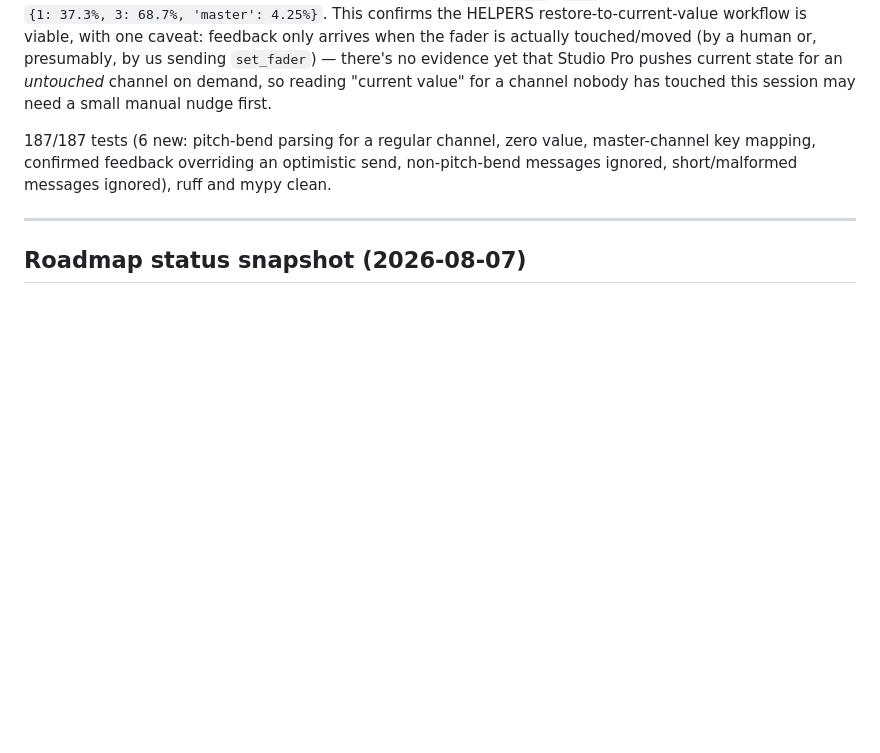
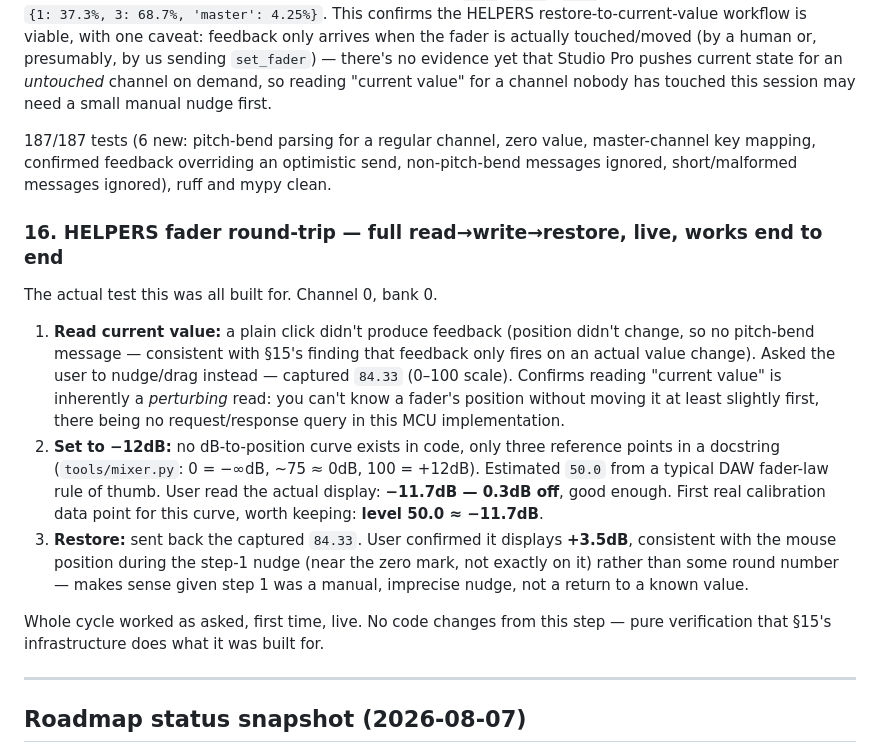
Before and after one commit to pajdarova/FenderStudioProMCP, a Markdown page: memory/2026-08.md, the part around the change. Rendered like a GitHub page; blank space fills up the shorter version.

Commit message:
Record HELPERS fader round-trip test: read -> -12dB -> restore, live
Full end-to-end pass on the feature added this session: captured
current fader position via a manual nudge (a plain click produces no
feedback -- confirms position must actually change to get an echo),
set an estimated -12dB position, user confirmed the display read
-11.7dB (0.3dB off), then restored the captured value, confirmed at
+3.5dB (consistent with the imprecise manual nudge in step 1, not a
round number). First real calibration data point for the fader
position <-> dB curve: level 50.0 =~ -11.7dB.

No code changes -- pure live verification.

Co-Authored-By: Claude Sonnet 5 <noreply@anthropic.com>

```diff
--- a/memory/2026-08.md
+++ b/memory/2026-08.md
@@ -344,6 +344,33 @@ master-channel key mapping, confirmed feedback overriding an optimistic
 send, non-pitch-bend messages ignored, short/malformed messages ignored),
 ruff and mypy clean.
 
+### 16. HELPERS fader round-trip — full read→write→restore, live, works end to end
+
+The actual test this was all built for. Channel 0, bank 0.
+
+1. **Read current value:** a plain click didn't produce feedback (position
+   didn't change, so no pitch-bend message — consistent with §15's finding
+   that feedback only fires on an actual value change). Asked the user to
+   nudge/drag instead — captured `84.33` (0–100 scale). Confirms reading
+   "current value" is inherently a *perturbing* read: you can't know a
+   fader's position without moving it at least slightly first, there being
+   no request/response query in this MCU implementation.
+2. **Set to −12dB:** no dB-to-position curve exists in code, only three
+   reference points in a docstring (`tools/mixer.py`: 0 = −∞dB, ~75 ≈ 0dB,
+   100 = +12dB). Estimated `50.0` from a typical DAW fader-law rule of
+   thumb. User read the actual display: **−11.7dB — 0.3dB off**, good
+   enough. First real calibration data point for this curve, worth keeping:
+   **level 50.0 ≈ −11.7dB**.
+3. **Restore:** sent back the captured `84.33`. User confirmed it displays
+   **+3.5dB**, consistent with the mouse position during the step-1 nudge
+   (near the zero mark, not exactly on it) rather than some round number —
+   makes sense given step 1 was a manual, imprecise nudge, not a return to
+   a known value.
+
+Whole cycle worked as asked, first time, live. No code changes from this
+step — pure verification that §15's infrastructure does what it was built
+for.
+
 ---
 
 ## Roadmap status snapshot (2026-08-07)
```
Also changed, not shown: TASKS.md (+1 -0 lines).
